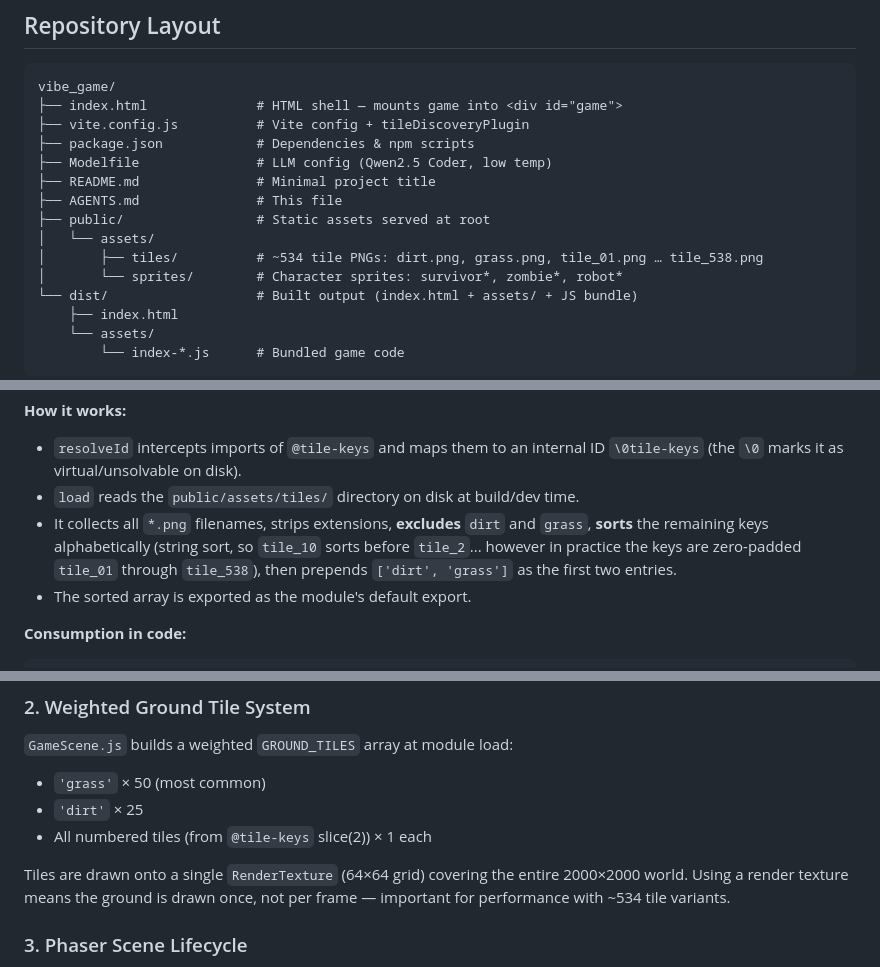
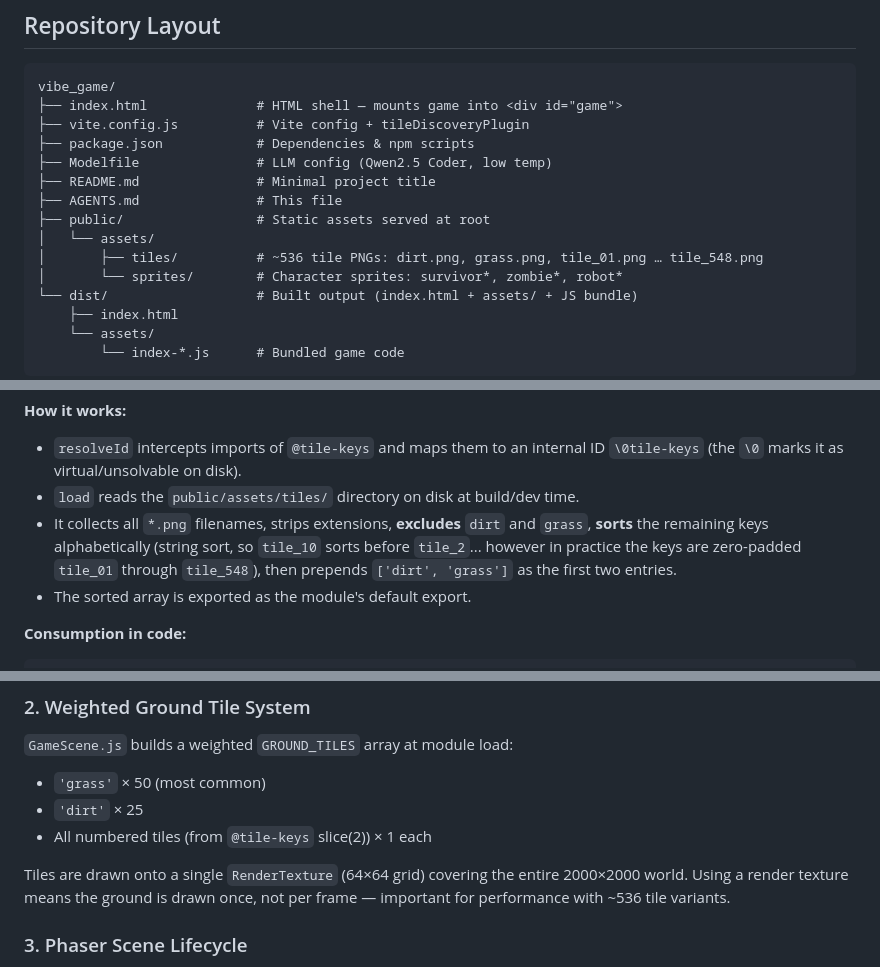
Before and after one commit to justicj/vibe_game, a Markdown page: AGENTS.md, 3 parts joined by grey strips. Rendered like a GitHub page.

Commit message:
docs: correct tile count and range in AGENTS.md (536 tiles, tile_01 through tile_548)

```diff
--- a/AGENTS.md
+++ b/AGENTS.md
@@ -33,7 +33,7 @@ vibe_game/
 ├── AGENTS.md               # This file
 ├── public/                 # Static assets served at root
 │   └── assets/
-│       ├── tiles/          # ~534 tile PNGs: dirt.png, grass.png, tile_01.png … tile_538.png
+│       ├── tiles/          # ~536 tile PNGs: dirt.png, grass.png, tile_01.png … tile_548.png
 │       └── sprites/        # Character sprites: survivor*, zombie*, robot*
 └── dist/                   # Built output (index.html + assets/ + JS bundle)
     ├── index.html
@@ -72,7 +72,7 @@ that implements a **virtual module** named `@tile-keys`.
 - It collects all `*.png` filenames, strips extensions, **excludes** `dirt` and
   `grass`, **sorts** the remaining keys alphabetically (string sort, so
   `tile_10` sorts before `tile_2`... however in practice the keys are zero-padded
-  `tile_01` through `tile_538`), then prepends `['dirt', 'grass']` as the first
+  `tile_01` through `tile_548`), then prepends `['dirt', 'grass']` as the first
   two entries.
 - The sorted array is exported as the module's default export.
 
@@ -98,7 +98,7 @@ const TILE_KEYS = tileKeys;
 
 Tiles are drawn onto a single `RenderTexture` (64×64 grid) covering the entire
 2000×2000 world. Using a render texture means the ground is drawn once, not per
-frame — important for performance with ~534 tile variants.
+frame — important for performance with ~536 tile variants.
 
 ### 3. Phaser Scene Lifecycle
 
```
Also changed, not shown: other parts of AGENTS.md (+1 -1 lines).
